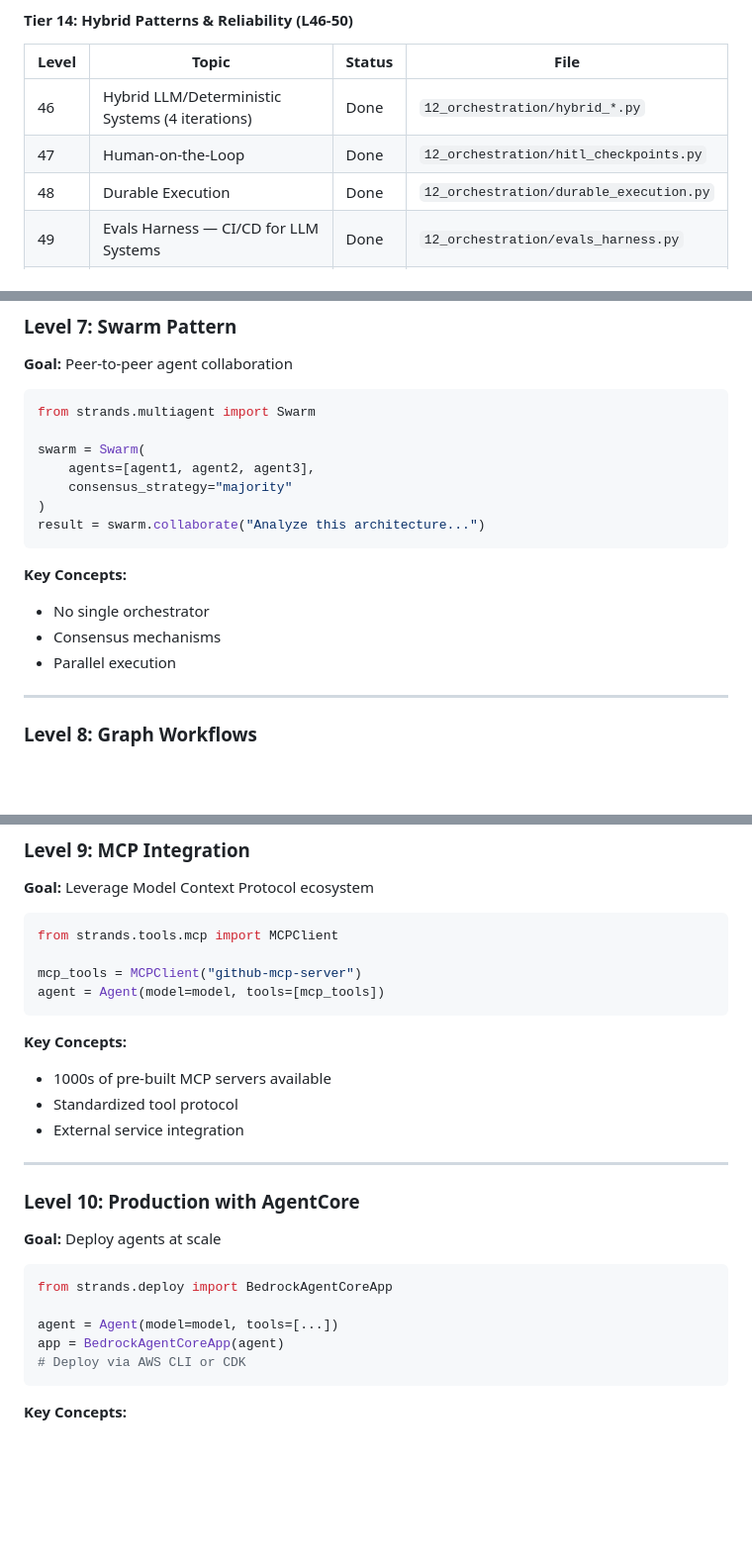
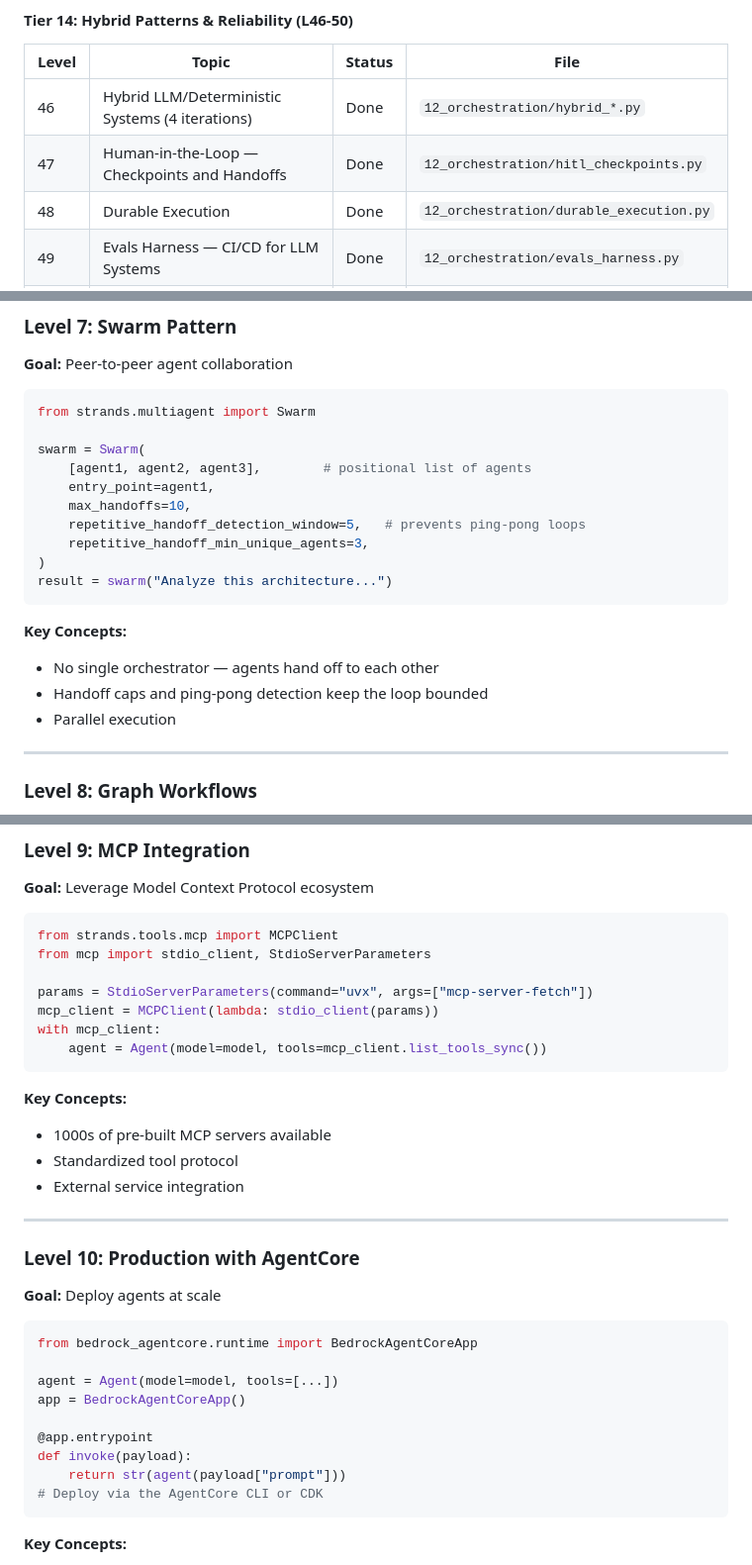
Before and after one commit to snymanpaul/aws_agent_1, a Markdown page: LEARNING_PLAN.md, 3 parts joined by grey strips. Shown at 99% size. Drawn GitHub-style; blank space fills up the shorter version.

````diff
--- a/LEARNING_PLAN.md
+++ b/LEARNING_PLAN.md
@@ -215,7 +217,7 @@ graph TD
 | Level | Topic | Status | File |
 |-------|-------|--------|------|
 | 46 | Hybrid LLM/Deterministic Systems (4 iterations) | Done | `12_orchestration/hybrid_*.py` |
-| 47 | Human-on-the-Loop | Done | `12_orchestration/hitl_checkpoints.py` |
+| 47 | Human-in-the-Loop — Checkpoints and Handoffs | Done | `12_orchestration/hitl_checkpoints.py` |
 | 48 | Durable Execution | Done | `12_orchestration/durable_execution.py` |
 | 49 | Evals Harness — CI/CD for LLM Systems | Done | `12_orchestration/evals_harness.py` |
 | 50 | Toxic Flow Analysis — Multi-Turn Adversarial Defence | Done | `12_orchestration/toxic_flow.py` |
@@ -618,15 +620,18 @@ orchestrator = Agent(model=model, tools=[research_agent, code_agent])
 from strands.multiagent import Swarm
 
 swarm = Swarm(
-    agents=[agent1, agent2, agent3],
-    consensus_strategy="majority"
+    [agent1, agent2, agent3],        # positional list of agents
+    entry_point=agent1,
+    max_handoffs=10,
+    repetitive_handoff_detection_window=5,   # prevents ping-pong loops
+    repetitive_handoff_min_unique_agents=3,
 )
-result = swarm.collaborate("Analyze this architecture...")
-```
-
-**Key Concepts:**
-- No single orchestrator
-- Consensus mechanisms
+result = swarm("Analyze this architecture...")
+```
+
+**Key Concepts:**
+- No single orchestrator — agents hand off to each other
+- Handoff caps and ping-pong detection keep the loop bounded
 - Parallel execution
 
 ---
@@ -657,9 +662,12 @@ graph.add_edge("executor", "reviewer")
 
 ```python
 from strands.tools.mcp import MCPClient
-
-mcp_tools = MCPClient("github-mcp-server")
-agent = Agent(model=model, tools=[mcp_tools])
+from mcp import stdio_client, StdioServerParameters
+
+params = StdioServerParameters(command="uvx", args=["mcp-server-fetch"])
+mcp_client = MCPClient(lambda: stdio_client(params))
+with mcp_client:
+    agent = Agent(model=model, tools=mcp_client.list_tools_sync())
 ```
 
 **Key Concepts:**
@@ -673,11 +681,15 @@ agent = Agent(model=model, tools=[mcp_tools])
 **Goal:** Deploy agents at scale
 
 ```python
-from strands.deploy import BedrockAgentCoreApp
+from bedrock_agentcore.runtime import BedrockAgentCoreApp
 
 agent = Agent(model=model, tools=[...])
-app = BedrockAgentCoreApp(agent)
-# Deploy via AWS CLI or CDK
+app = BedrockAgentCoreApp()
+
+@app.entrypoint
+def invoke(payload):
+    return str(agent(payload["prompt"]))
+# Deploy via the AgentCore CLI or CDK
 ```
 
 **Key Concepts:**
````
Also changed, not shown: other parts of LEARNING_PLAN.md (+20 -18 lines).
